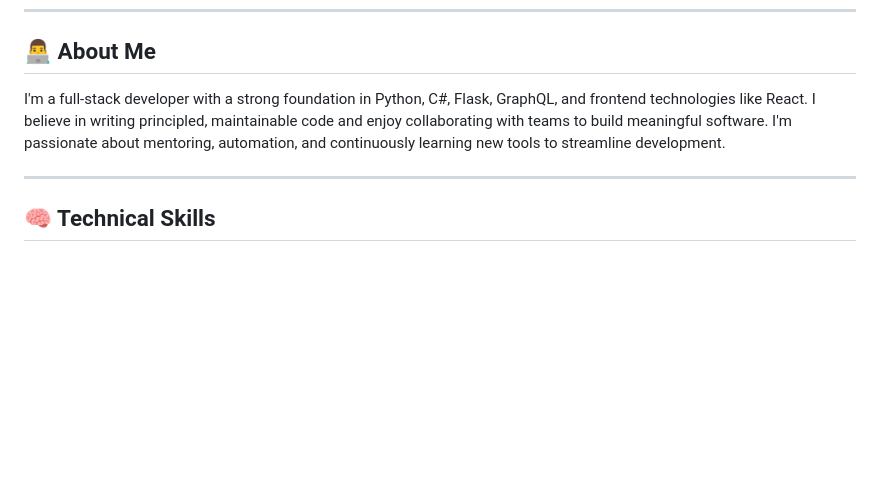
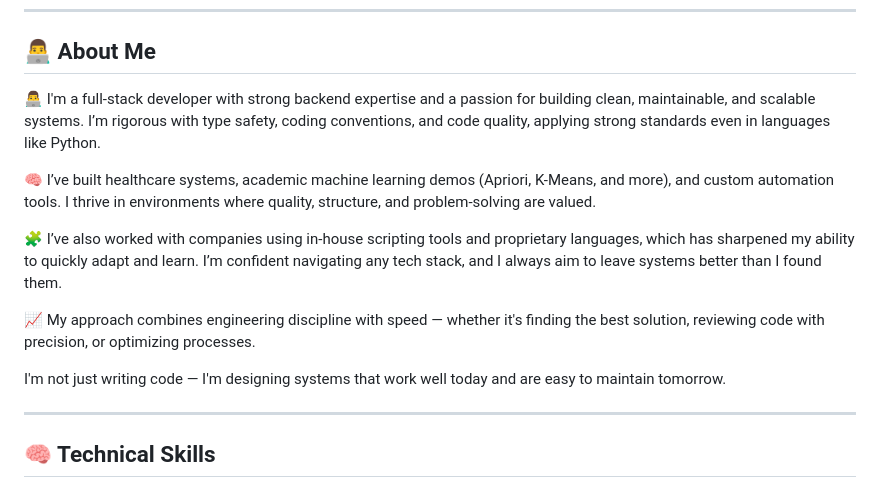
Before and after one commit to mzowera/mzowera.github.io, a Markdown page: README.md, the part around the change. Rendered like a GitHub page; blank space fills up the shorter version.

```diff
--- a/README.md
+++ b/README.md
@@ -7,7 +7,15 @@
 
 ## 👨‍💻 About Me
 
-I'm a full-stack developer with a strong foundation in Python, C#, Flask, GraphQL, and frontend technologies like React. I believe in writing principled, maintainable code and enjoy collaborating with teams to build meaningful software. I'm passionate about mentoring, automation, and continuously learning new tools to streamline development.
+👨‍💻 I'm a full-stack developer with strong backend expertise and a passion for building clean, maintainable, and scalable systems. I’m rigorous with type safety, coding conventions, and code quality, applying strong standards even in languages like Python.
+
+🧠 I’ve built healthcare systems, academic machine learning demos (Apriori, K-Means, and more), and custom automation tools. I thrive in environments where quality, structure, and problem-solving are valued.
+
+🧩 I’ve also worked with companies using in-house scripting tools and proprietary languages, which has sharpened my ability to quickly adapt and learn. I’m confident navigating any tech stack, and I always aim to leave systems better than I found them.
+
+📈 My approach combines engineering discipline with speed — whether it's finding the best solution, reviewing code with precision, or optimizing processes.
+
+I'm not just writing code — I'm designing systems that work well today and are easy to maintain tomorrow.
 
 ---
 
```
